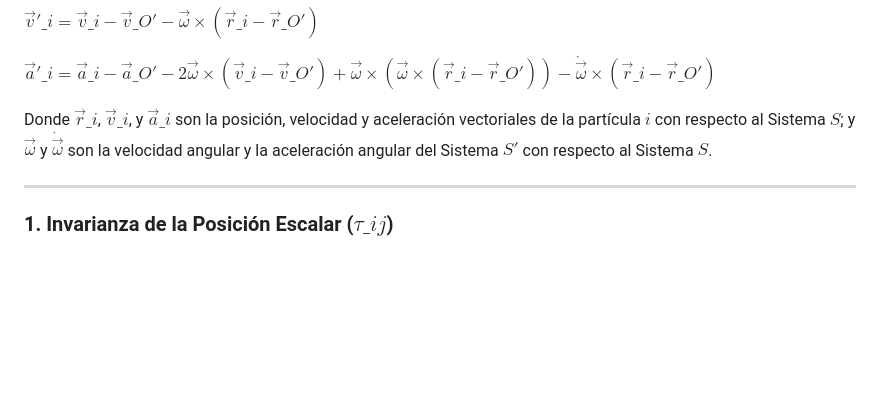
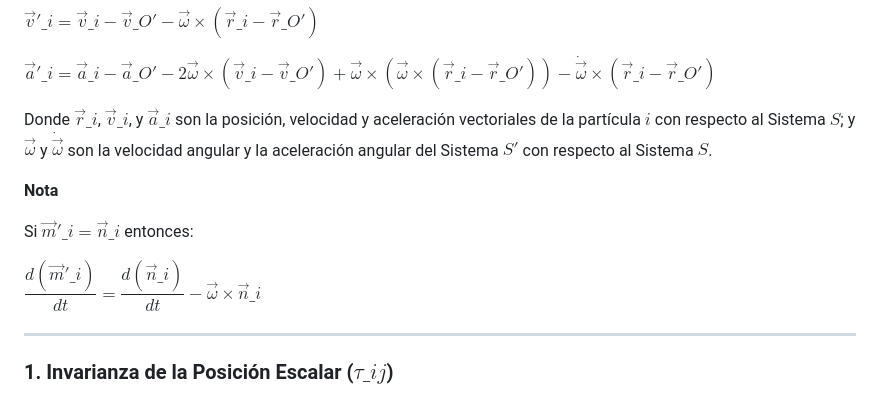
Before and after one commit to akinetic/scalar-magnitudes, a Markdown page: README-ES.md, the part around the change. Drawn GitHub-style; blank space fills up the shorter version.

Commit message:
Add note on mass and vector derivatives
Added a note regarding the relationship between mass and vector quantities.

```diff
--- a/README-ES.md
+++ b/README-ES.md
@@ -41,6 +41,12 @@ $\vec{v}'\_i = \vec{v}\_i - \vec{v}\_{O'} - \vec{\omega} \times (\vec{r}\_i - \v
 $\vec{a}'\_i = \vec{a}\_i - \vec{a}\_{O'} - 2 \vec{\omega} \times (\vec{v}\_i - \vec{v}\_{O'}) + \vec{\omega} \times (\vec{\omega} \times (\vec{r}\_i - \vec{r}\_{O'})) - \dot{\vec{\omega}} \times (\vec{r}\_i - \vec{r}\_{O'})$
 
 Donde $\vec{r}\_i$, $\vec{v}\_i$, y $\vec{a}\_i$ son la posición, velocidad y aceleración vectoriales de la partícula $i$ con respecto al Sistema $S$; y $\vec{\omega}$ y $\dot{\vec{\omega}}$ son la velocidad angular y la aceleración angular del Sistema $S'$ con respecto al Sistema $S$.
+
+**Nota**
+
+Si $\vec{m}'\_i = \vec{n}\_i$ entonces:
+
+$\dfrac{d(\vec{m}'\_i)}{dt} = \dfrac{d(\vec{n}\_i)}{dt} - \vec{\omega} \times \vec{n}\_i$
 
 ---
 
```
